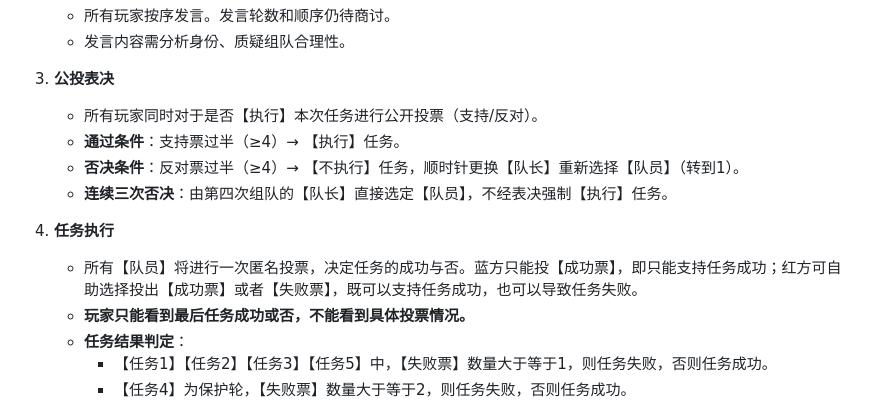
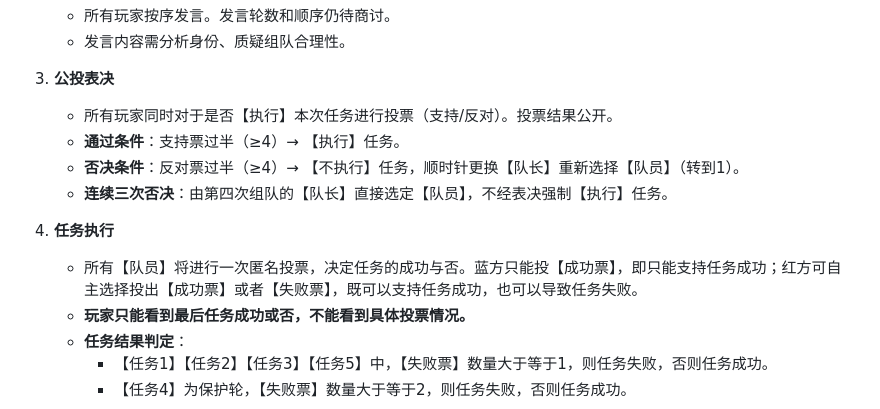
Before and after one commit to pkulab409/pkudsa.avalon, a Markdown page: README.md, the part around the change printed below. Rendered like a GitHub page.

```diff
--- a/README.md
+++ b/README.md
@@ -103,13 +101,13 @@
    - 发言内容需分析身份、质疑组队合理性。
 
 3. **公投表决**
-   - 所有玩家同时对于是否【执行】本次任务进行公开投票（支持/反对）。
+   - 所有玩家同时对于是否【执行】本次任务进行投票（支持/反对）。投票结果公开。
    - **通过条件**：支持票过半（≥4）→ 【执行】任务。
    - **否决条件**：反对票过半（≥4）→ 【不执行】任务，顺时针更换【队长】重新选择【队员】（转到1）。
    - **连续三次否决**：由第四次组队的【队长】直接选定【队员】，不经表决强制【执行】任务。
 
 4. **任务执行**
-   - 所有【队员】将进行一次匿名投票，决定任务的成功与否。蓝方只能投【成功票】，即只能支持任务成功；红方可自助选择投出【成功票】或者【失败票】，既可以支持任务成功，也可以导致任务失败。
+   - 所有【队员】将进行一次匿名投票，决定任务的成功与否。蓝方只能投【成功票】，即只能支持任务成功；红方可自主选择投出【成功票】或者【失败票】，既可以支持任务成功，也可以导致任务失败。
    - **玩家只能看到最后任务成功或否，不能看到具体投票情况。**
    - **任务结果判定**：
      - 【任务1】【任务2】【任务3】【任务5】中，【失败票】数量大于等于1，则任务失败，否则任务成功。
```
Also changed, not shown: other parts of README.md (+39 -19 lines).
